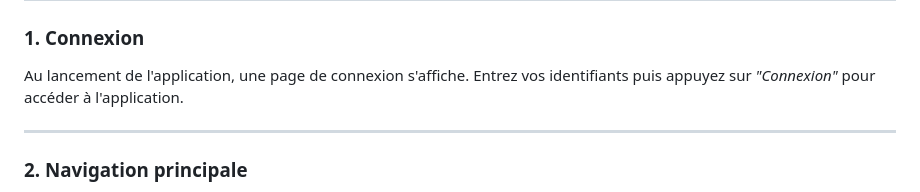
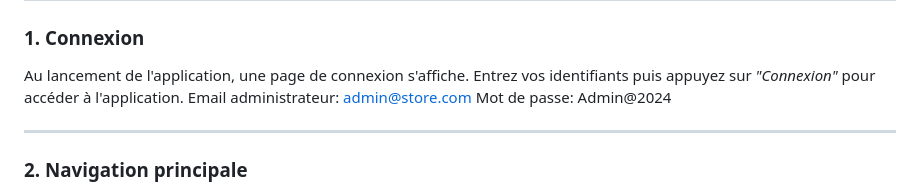
Before and after one commit to Beckymois/myshop_app, a Markdown page: README.md, the part around the change. Drawn GitHub-style.

Commit message:
Ajout dans le readme

```diff
--- a/README.md
+++ b/README.md
@@ -8,6 +8,9 @@
 
 Au lancement de l'application, une page de connexion s'affiche.
 Entrez vos identifiants puis appuyez sur *"Connexion"* pour accéder à l'application.
+Email administrateur: admin@store.com
+Mot de passe: Admin@2024
+
 
 ---
 
```
